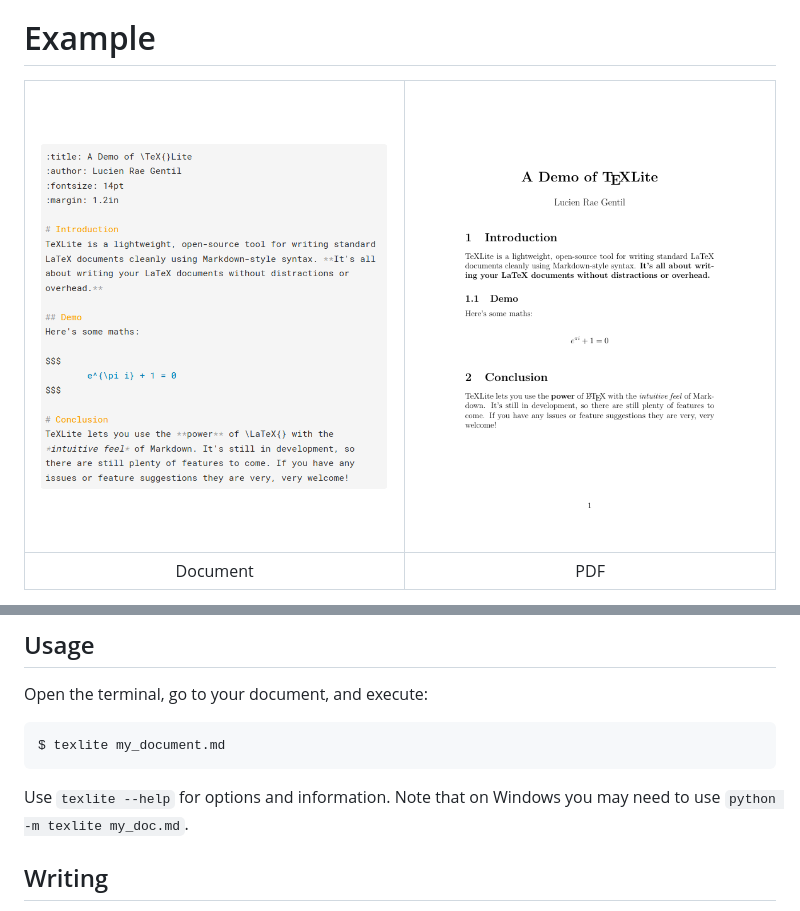
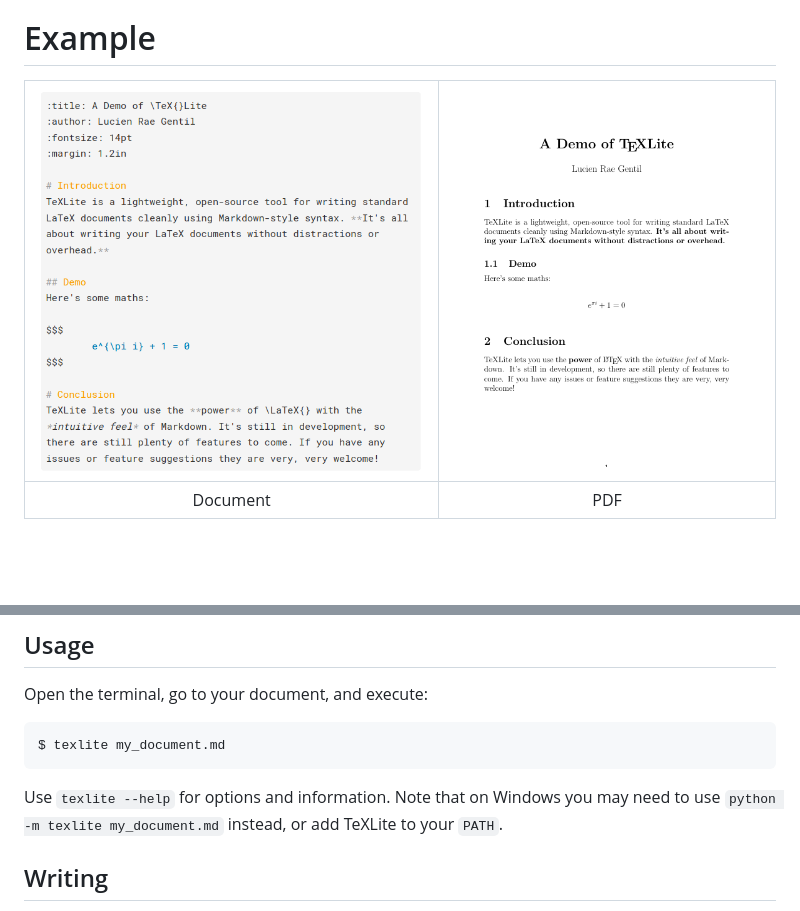
Before and after one commit to lucrae/texlite, a Markdown page: README.md, 2 parts joined by grey strips. Rendered like a GitHub page; pictures changed too: docs/images/demo_md.png, docs/images/demo_pdf.png; blank space fills up the shorter version.

Commit message:
Update demo images and add extra Windows usage info

````diff
--- a/README.md
+++ b/README.md
@@ -43,7 +43,7 @@ Open the terminal, go to your document, and execute:
 $ texlite my_document.md
 ```
 
-Use `texlite --help` for options and information. Note that on Windows you may need to use `python -m texlite my_doc.md`.
+Use `texlite --help` for options and information. Note that on Windows you may need to use `python -m texlite my_document.md` instead, or add TeXLite to your `PATH`.
 
 ## Writing
 
````
